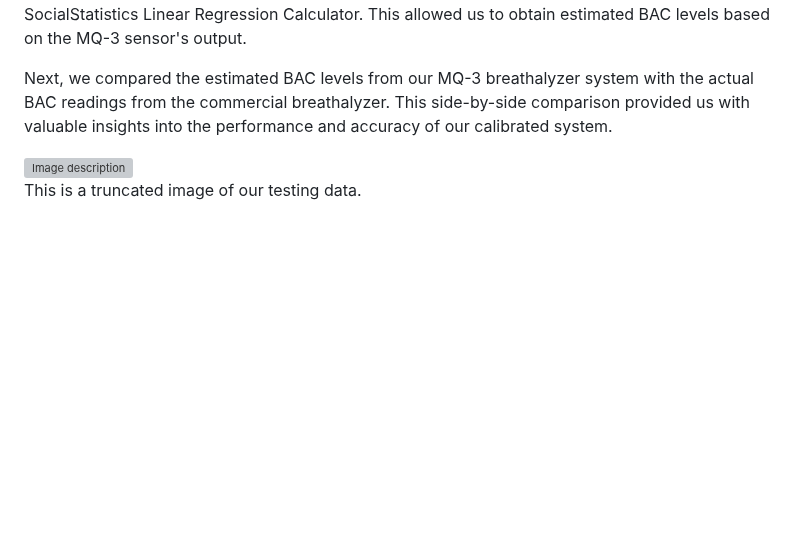
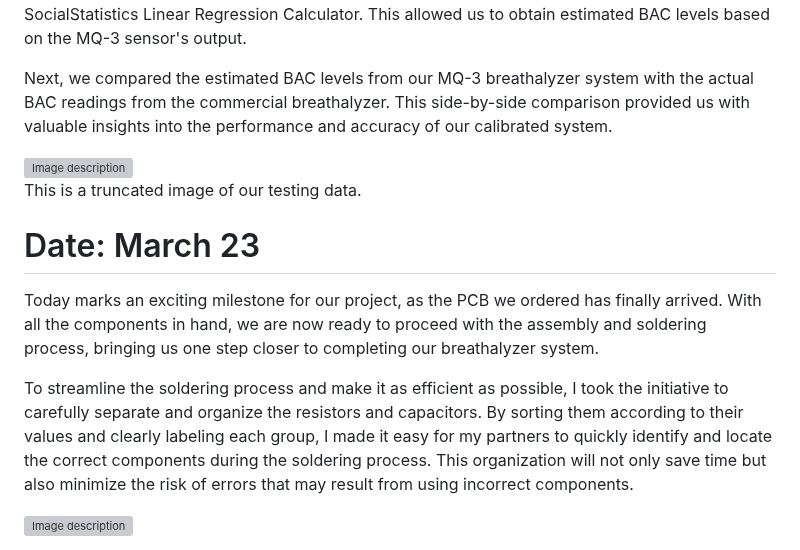
Before and after one commit to bekatresh/ECE-445, a Markdown page: notebooks/akash_notebook/akash_entries.md, the part around one of its changes. GitHub-like rendering; blank space fills up the shorter version; grey boxes are pictures that could not be loaded.

```diff
--- a/notebooks/akash_notebook/akash_entries.md
+++ b/notebooks/akash_notebook/akash_entries.md
@@ -194,3 +194,11 @@ Next, we compared the estimated BAC levels from our MQ-3 breathalyzer system wit
 <img src="images/testing_truncated.png" alt="Image description" width="20%" height="20%">
 
 This is a truncated image of our testing data.
+
+# Date: March 23
+
+Today marks an exciting milestone for our project, as the PCB we ordered has finally arrived. With all the components in hand, we are now ready to proceed with the assembly and soldering process, bringing us one step closer to completing our breathalyzer system.
+
+To streamline the soldering process and make it as efficient as possible, I took the initiative to carefully separate and organize the resistors and capacitors. By sorting them according to their values and clearly labeling each group, I made it easy for my partners to quickly identify and locate the correct components during the soldering process. This organization will not only save time but also minimize the risk of errors that may result from using incorrect components.
+
+<img src="images/pcb_larger_arrived.png" alt="Image description" width="75%" height="75%">
```
Also changed, not shown: other parts of notebooks/akash_notebook/akash_entries.md (+1 -1 lines).
